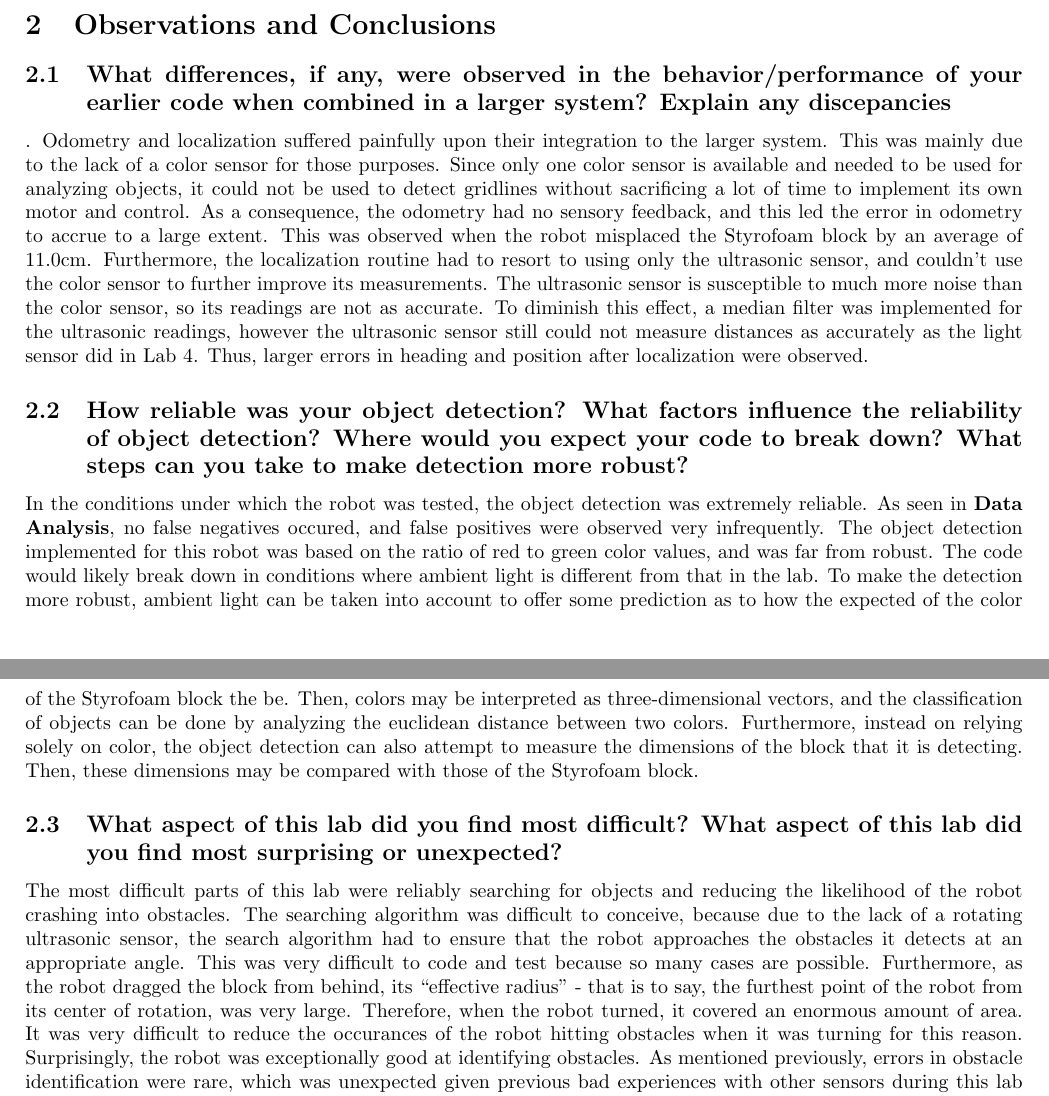
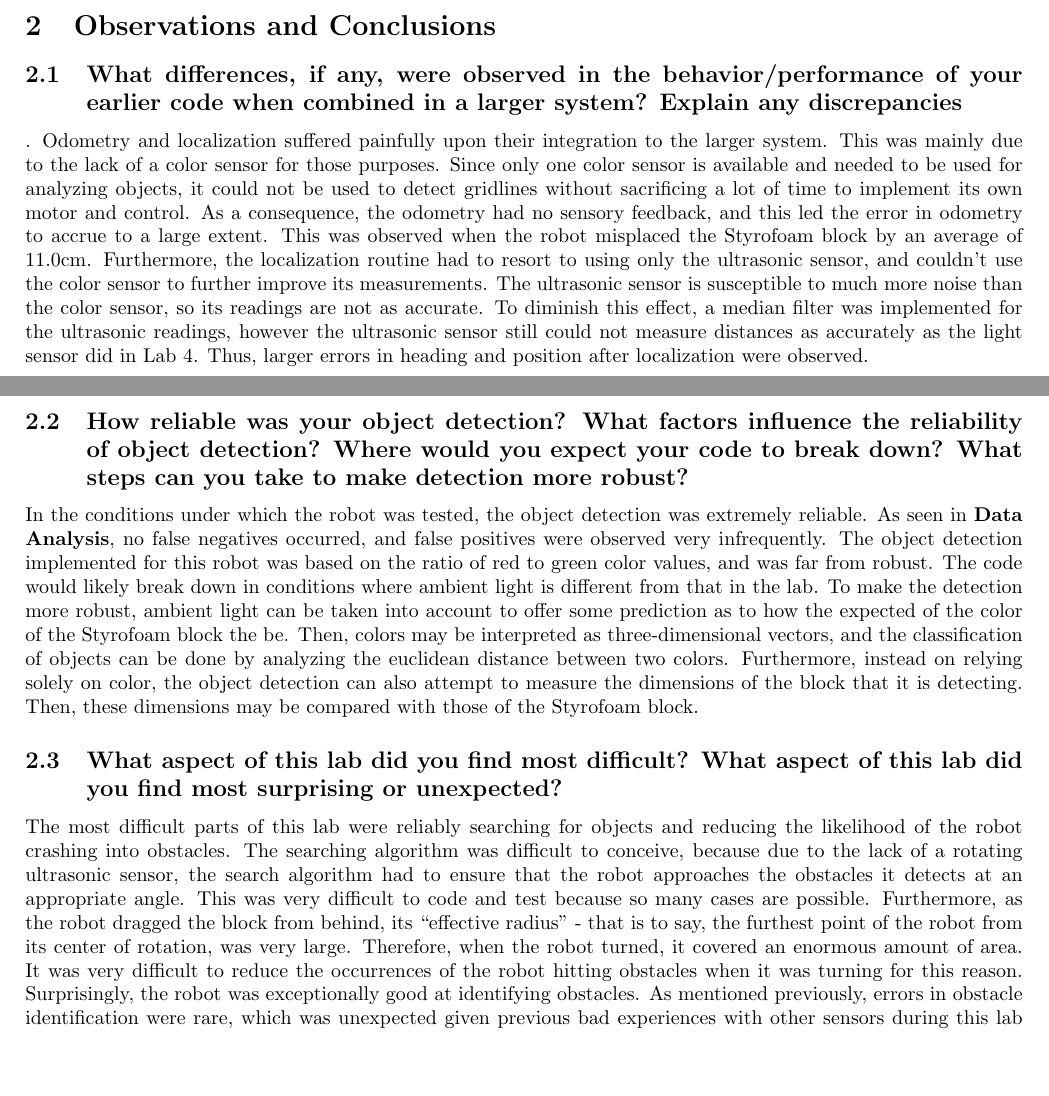
Before and after one commit to JRegimbal/ECSE-211, a LaTeX document (Lab Data/Lab5/Lab5.tex): two parts of pages 2 and 3 of 3, joined at a grey line, cut so that both start at the same text, the shorter picture padded with empty space. Compiled offline with pdfLaTeX.

Commit message:
spelling corrections on report 5

```diff
--- a/Lab Data/Lab5/Lab5.tex
+++ b/Lab Data/Lab5/Lab5.tex
@@ -106,7 +107,7 @@ at approximately 11.0cm.
 
 \section{Observations and Conclusions}
 \subsection{What differences, if any, were observed in the behavior/performance of your earlier code
-when combined in a larger system? Explain any discepancies}.
+when combined in a larger system? Explain any discrepancies}.
 Odometry and localization suffered painfully upon their integration to the larger system. This was
 mainly due to the lack of a color sensor for those purposes. Since only one color sensor is
 available and needed to be used for analyzing objects, it could not be used to detect gridlines
@@ -123,7 +124,7 @@ position after localization were observed.
 	detection? Where would you expect your code to break down? What steps can you take to make
 detection more robust?}
 In the conditions under which the robot was tested, the object detection was extremely reliable. As
-seen in \textbf{Data Analysis}, no false negatives occured, and false positives were observed very
+seen in \textbf{Data Analysis}, no false negatives occurred, and false positives were observed very
 infrequently. The object detection implemented for this robot was based on the ratio of red to green
 color values, and was far from robust. The code would likely break down in conditions where ambient
 light is different from that in the lab. To make the detection more robust, ambient light can be
@@ -142,7 +143,7 @@ approaches the obstacles it detects at an appropriate angle. This was very diffi
 test because so many cases are possible. Furthermore, as the robot dragged the block from behind,
 its ``effective radius'' - that is to say, the furthest point of the robot from its center of
 rotation, was very large. Therefore, when the robot turned, it covered an enormous amount of area.
-It was very difficult to reduce the occurances of the robot hitting obstacles when it was turning
+It was very difficult to reduce the occurrences of the robot hitting obstacles when it was turning
 for this reason. Surprisingly, the robot was exceptionally good at identifying obstacles. As
 mentioned previously, errors in obstacle identification were rare, which was unexpected given
 previous bad experiences with other sensors during this lab and previous experiments.
```
Also changed, not shown: Lab Data/Lab5/Lab5.pdf, Lab Data/Lab5/Lab5.tex (3 more changed lines), 1 other file.
